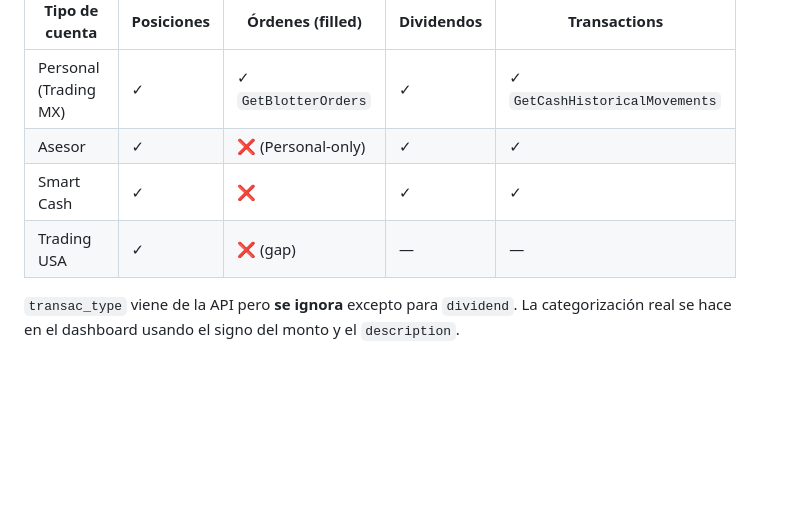
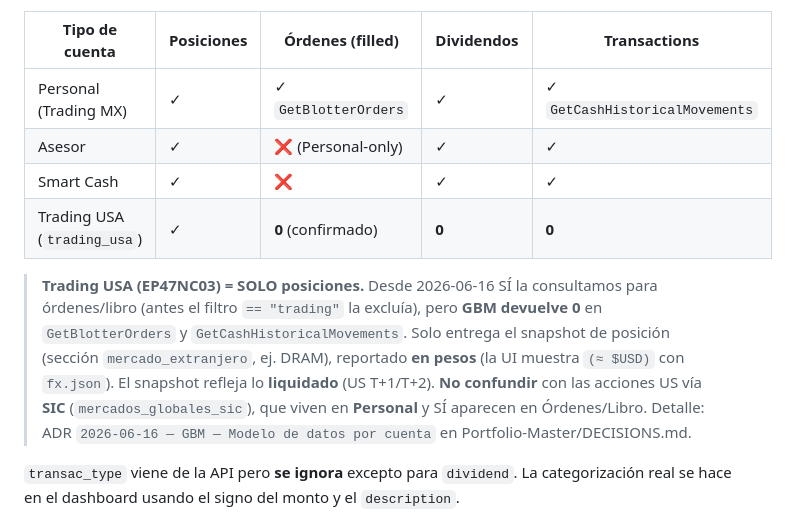
Before and after one commit to cdamken/gbm-dashboard, a Markdown page: CLAUDE.md, the part around the change. Rendered like a GitHub page; blank space fills up the shorter version.

Commit message:
docs: Trading USA = positions-only (confirmed) + SIC vs Trading USA note
Co-Authored-By: Claude Opus 4.8 <noreply@anthropic.com>

```diff
--- a/CLAUDE.md
+++ b/CLAUDE.md
@@ -112,7 +112,17 @@ todas las requests (anti-fraude).
 | Personal (Trading MX) | ✓ | ✓ `GetBlotterOrders` | ✓ | ✓ `GetCashHistoricalMovements` |
 | Asesor | ✓ | ❌ (Personal-only) | ✓ | ✓ |
 | Smart Cash | ✓ | ❌ | ✓ | ✓ |
-| Trading USA | ✓ | ❌ (gap) | — | — |
+| Trading USA (`trading_usa`) | ✓ | **0** (confirmado) | **0** | **0** |
+
+> **Trading USA (EP47NC03) = SOLO posiciones.** Desde 2026-06-16 SÍ la
+> consultamos para órdenes/libro (antes el filtro `== "trading"` la excluía),
+> pero **GBM devuelve 0** en `GetBlotterOrders` y `GetCashHistoricalMovements`.
+> Solo entrega el snapshot de posición (sección `mercado_extranjero`, ej. DRAM),
+> reportado **en pesos** (la UI muestra `(≈ $USD)` con `fx.json`). El snapshot
+> refleja lo **liquidado** (US T+1/T+2). **No confundir** con las acciones US
+> vía **SIC** (`mercados_globales_sic`), que viven en **Personal** y SÍ aparecen
+> en Órdenes/Libro. Detalle: ADR `2026-06-16 — GBM — Modelo de datos por
+> cuenta` en Portfolio-Master/DECISIONS.md.
 
 `transac_type` viene de la API pero **se ignora** excepto para
 `dividend`. La categorización real se hace en el dashboard usando el
```
